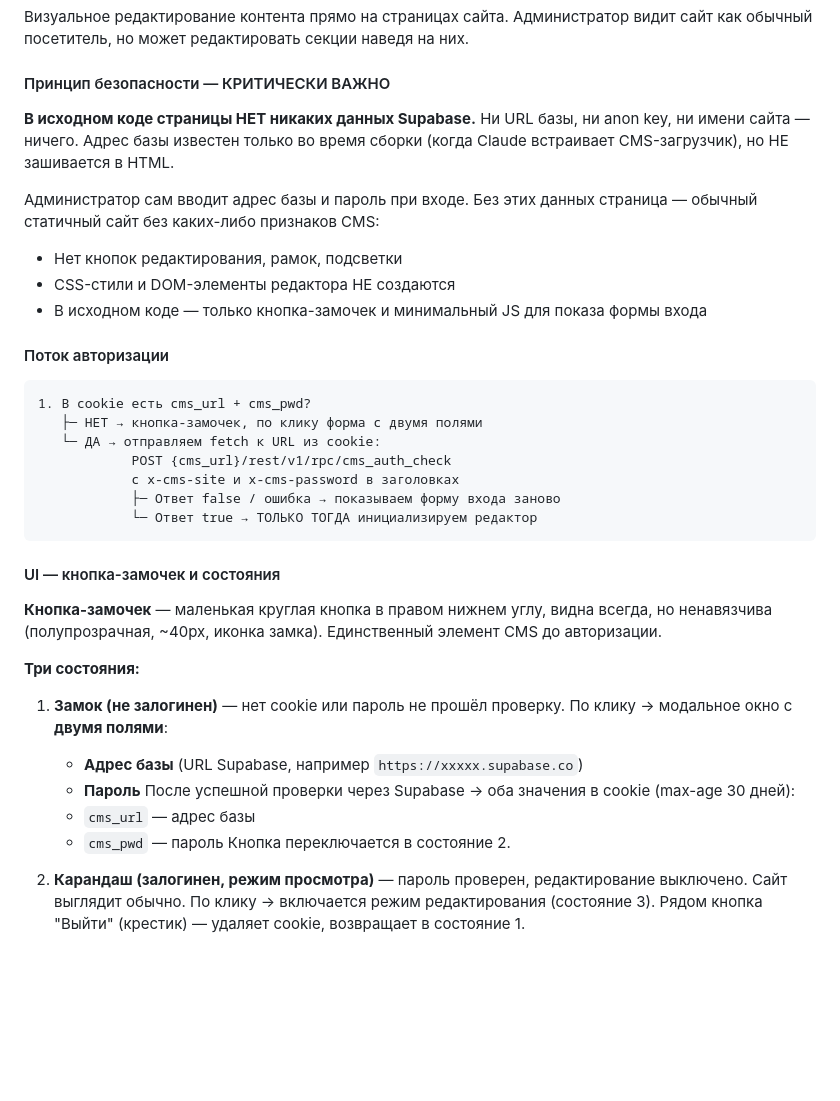
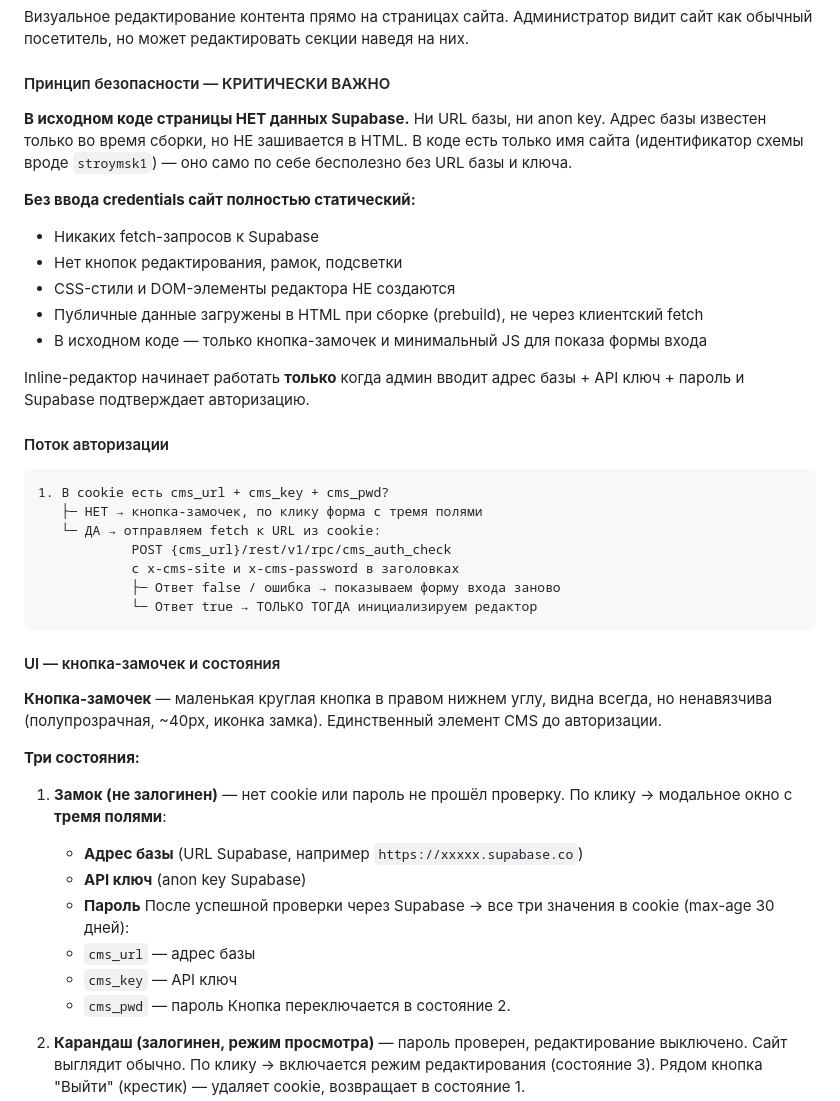
Before and after one commit to Romanufa999/template, a Markdown page: .claude/commands/cms.md, the part around the change. GitHub-like rendering; blank space fills up the shorter version.

Commit message:
CMS: clarify static-first architecture and fix field count
- Site is fully static without admin credentials (zero fetches)
- Public content baked into HTML at build time (prebuild)
- Inline editor activates only after admin enters URL + key + password
- Fixed inconsistencies: 3 login fields, not 2

https://claude.ai/code/session_01V4GoYnrXMfKB71JNAbXzFq

````diff
--- a/.claude/commands/cms.md
+++ b/.claude/commands/cms.md
@@ -154,18 +154,22 @@ CMS поддерживает два способа управления конт
 
 #### Принцип безопасности — КРИТИЧЕСКИ ВАЖНО
 
-**В исходном коде страницы НЕТ никаких данных Supabase.** Ни URL базы, ни anon key, ни имени сайта — ничего. Адрес базы известен только во время сборки (когда Claude встраивает CMS-загрузчик), но НЕ зашивается в HTML.
+**В исходном коде страницы НЕТ данных Supabase.** Ни URL базы, ни anon key. Адрес базы известен только во время сборки, но НЕ зашивается в HTML. В коде есть только имя сайта (идентификатор схемы вроде `stroymsk1`) — оно само по себе бесполезно без URL базы и ключа.
 
-Администратор сам вводит адрес базы и пароль при входе. Без этих данных страница — обычный статичный сайт без каких-либо признаков CMS:
+**Без ввода credentials сайт полностью статический:**
+- Никаких fetch-запросов к Supabase
 - Нет кнопок редактирования, рамок, подсветки
 - CSS-стили и DOM-элементы редактора НЕ создаются
+- Публичные данные загружены в HTML при сборке (prebuild), не через клиентский fetch
 - В исходном коде — только кнопка-замочек и минимальный JS для показа формы входа
+
+Inline-редактор начинает работать **только** когда админ вводит адрес базы + API ключ + пароль и Supabase подтверждает авторизацию.
 
 #### Поток авторизации
 
 ```
-1. В cookie есть cms_url + cms_pwd?
-   ├─ НЕТ → кнопка-замочек, по клику форма с двумя полями
+1. В cookie есть cms_url + cms_key + cms_pwd?
+   ├─ НЕТ → кнопка-замочек, по клику форма с тремя полями
    └─ ДА → отправляем fetch к URL из cookie:
             POST {cms_url}/rest/v1/rpc/cms_auth_check
             с x-cms-site и x-cms-password в заголовках
@@ -179,11 +183,13 @@ CMS поддерживает два способа управления конт
 
 **Три состояния:**
 
-1. **Замок (не залогинен)** — нет cookie или пароль не прошёл проверку. По клику → модальное окно с **двумя полями**:
+1. **Замок (не залогинен)** — нет cookie или пароль не прошёл проверку. По клику → модальное окно с **тремя полями**:
    - **Адрес базы** (URL Supabase, например `https://xxxxx.supabase.co`)
+   - **API ключ** (anon key Supabase)
    - **Пароль**
-   После успешной проверки через Supabase → оба значения в cookie (max-age 30 дней):
+   После успешной проверки через Supabase → все три значения в cookie (max-age 30 дней):
    - `cms_url` — адрес базы
+   - `cms_key` — API ключ
    - `cms_pwd` — пароль
    Кнопка переключается в состояние 2.
 
````
